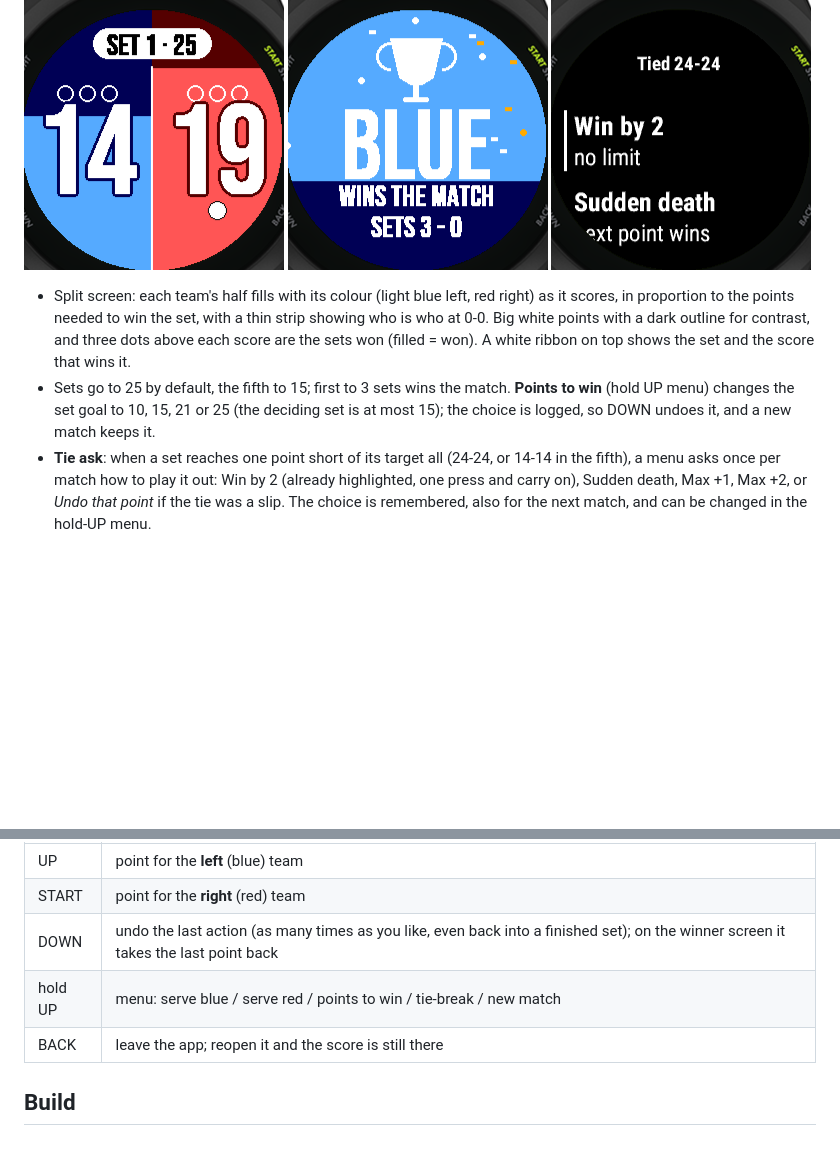
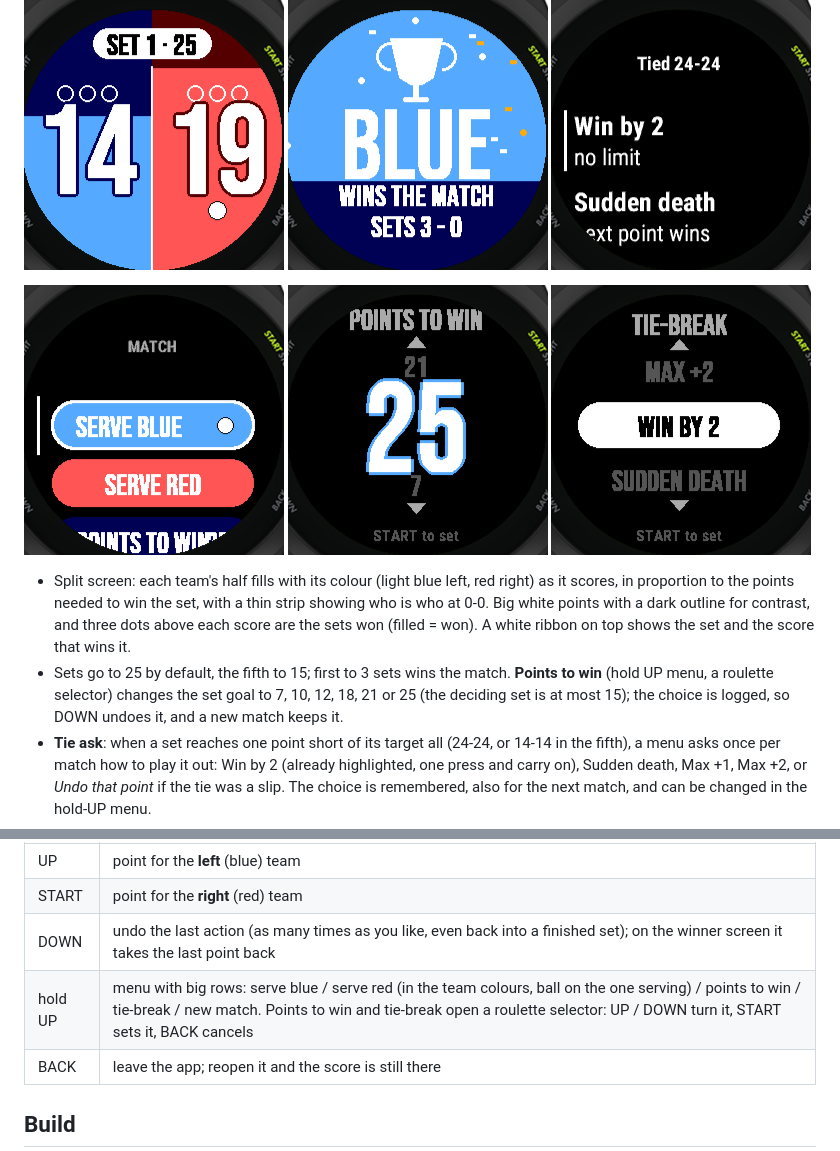
Before and after one commit to jvitorcosta/garmin-watchfaces, a Markdown page: volleyscore/README.md, 2 parts joined by grey strips. GitHub-like rendering; pictures changed too: docs/images/volleyscore-cap.png (added), docs/images/volleyscore-menu.png (added), docs/images/volleyscore-wheel.png (added); blank space fills up the shorter version.

Commit message:
feat(volleyscore): colour menu rows, roulette selectors, goals 7/10/12/18/21/25 (#8)

```diff
--- a/volleyscore/README.md
+++ b/volleyscore/README.md
@@ -4,8 +4,10 @@ A volleyball scoreboard for the Forerunner 255 (app name: Volleyball Score). Sid
 
 ![Volleyball Score in the Forerunner 255 simulator](../docs/images/volleyscore-sim.png) ![Winner screen](../docs/images/volleyscore-winner.png) ![Tie-break prompt](../docs/images/volleyscore-tiebreak.png)
 
+![Match menu](../docs/images/volleyscore-menu.png) ![Points to win wheel](../docs/images/volleyscore-wheel.png) ![Tie-break wheel](../docs/images/volleyscore-cap.png)
+
 - Split screen: each team's half fills with its colour (light blue left, red right) as it scores, in proportion to the points needed to win the set, with a thin strip showing who is who at 0-0. Big white points with a dark outline for contrast, and three dots above each score are the sets won (filled = won). A white ribbon on top shows the set and the score that wins it.
-- Sets go to 25 by default, the fifth to 15; first to 3 sets wins the match. **Points to win** (hold UP menu) changes the set goal to 10, 15, 21 or 25 (the deciding set is at most 15); the choice is logged, so DOWN undoes it, and a new match keeps it.
+- Sets go to 25 by default, the fifth to 15; first to 3 sets wins the match. **Points to win** (hold UP menu, a roulette selector) changes the set goal to 7, 10, 12, 18, 21 or 25 (the deciding set is at most 15); the choice is logged, so DOWN undoes it, and a new match keeps it.
 - **Tie ask**: when a set reaches one point short of its target all (24-24, or 14-14 in the fifth), a menu asks once per match how to play it out: Win by 2 (already highlighted, one press and carry on), Sudden death, Max +1, Max +2, or *Undo that point* if the tie was a slip. The choice is remembered, also for the next match, and can be changed in the hold-UP menu.
 - **Winner screen**: when the match ends the whole screen turns the winner's colour with a trophy, confetti and the set score. START or BACK returns to the scoreboard; DOWN takes the last point back.
 - Tie-break rules: **Win by 2** (default), **Sudden death** (tied one point short of the target, the next point wins), **Max +1** (first to target + 1) or **Max +2** (first to target + 2). It applies from that point on and a new match keeps the choice.
@@ -22,7 +24,7 @@ Laid out like the screen: left buttons for the left team, right button for the r
 | UP | point for the **left** (blue) team |
 | START | point for the **right** (red) team |
 | DOWN | undo the last action (as many times as you like, even back into a finished set); on the winner screen it takes the last point back |
-| hold UP | menu: serve blue / serve red / points to win / tie-break / new match |
+| hold UP | menu with big rows: serve blue / serve red (in the team colours, ball on the one serving) / points to win / tie-break / new match. Points to win and tie-break open a roulette selector: UP / DOWN turn it, START sets it, BACK cancels |
 | BACK | leave the app; reopen it and the score is still there |
 
 ## Build
```
Also changed, not shown: volleyscore/resources/gen/bebas_label.png, 6 other files.
